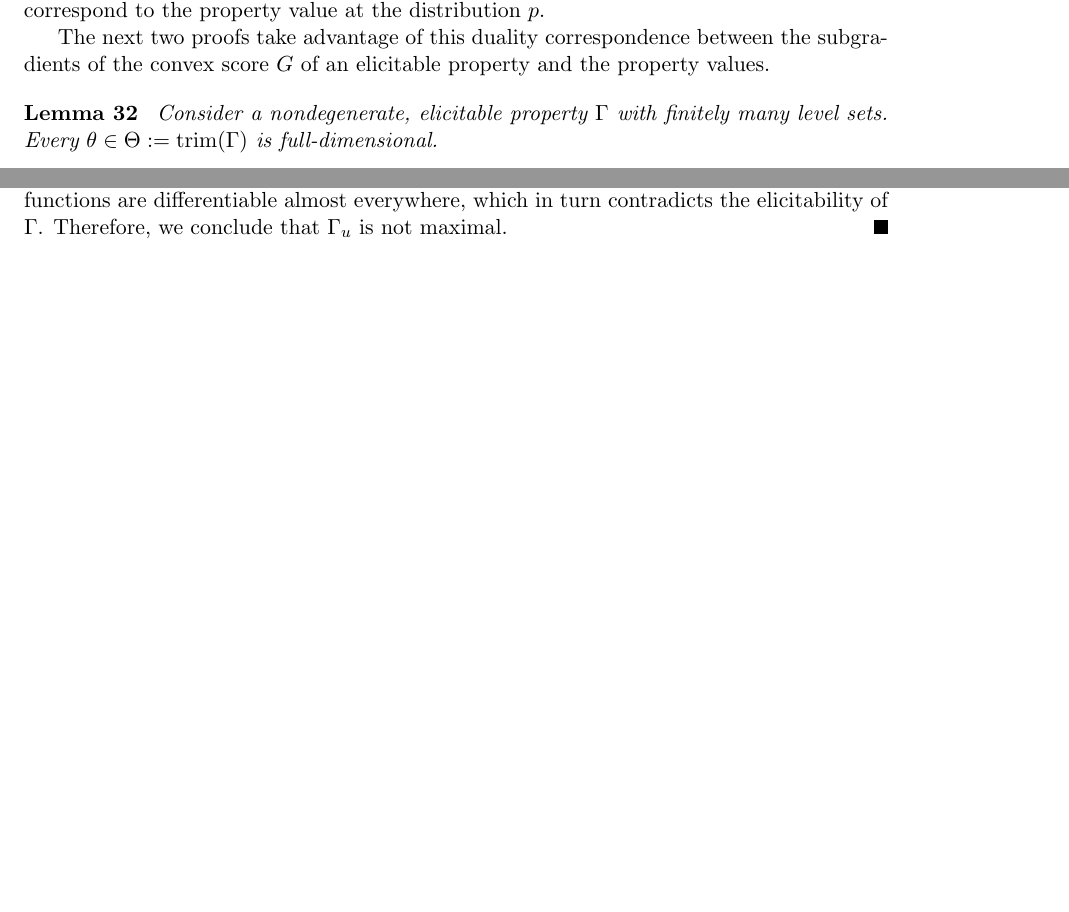
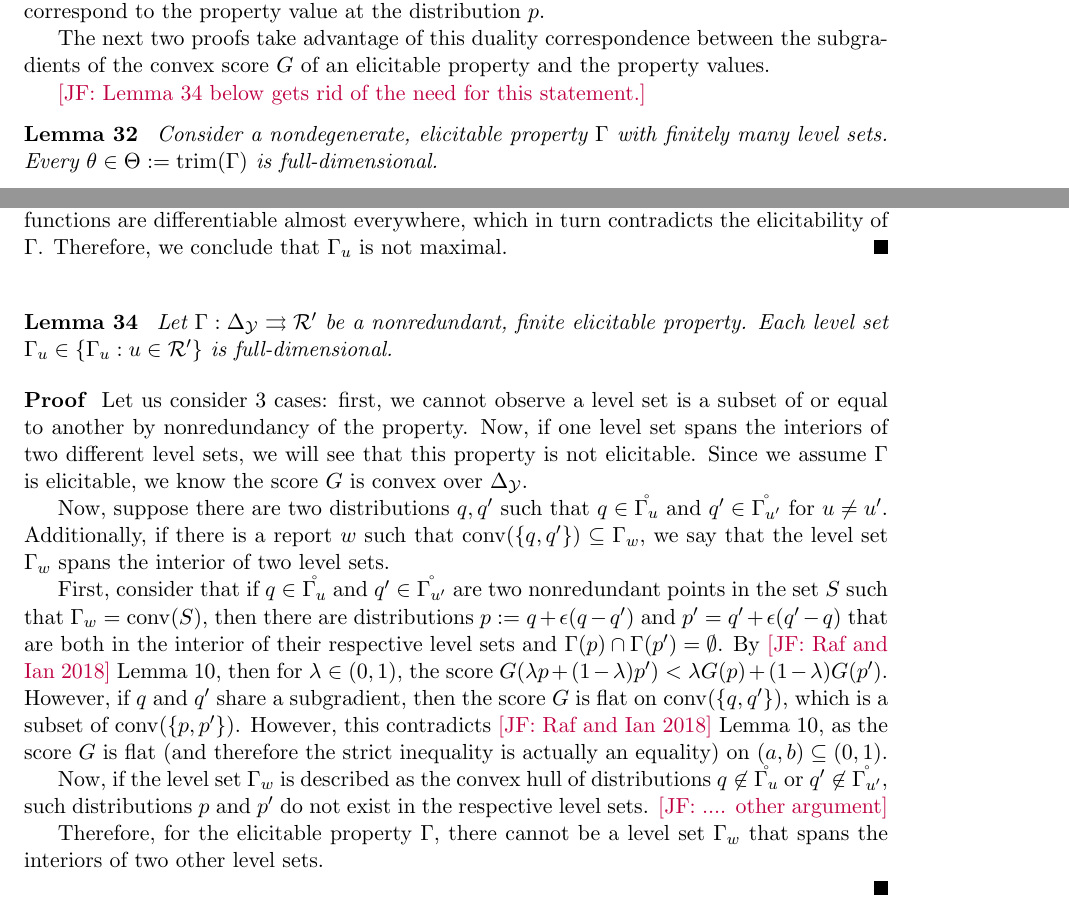
Before and after one commit to jfinocchiaro/cvx-fin, a LaTeX document (cvx-fin.tex): two parts of pages 11 and 12 of 12, joined at a grey line, cut so that both start at the same text, the shorter picture padded with empty space. Compiled offline with pdfLaTeX.

Commit message:
Added statement from email thread and beginning of proof

```diff
--- a/cvx-fin.tex
+++ b/cvx-fin.tex
@@ -592,6 +592,7 @@ We now prove the remaining results.
 
   The next two proofs take advantage of this duality correspondence between the subgradients of the convex score $G$ of an elicitable property and the property values.
 
+\jessie{Lemma 34 below gets rid of the need for this statement.}
 \begin{lemma}\label{lem:trim-full-dim}
   Consider a nondegenerate, elicitable property $\Gamma$ with finitely many level sets.
   Every $\theta \in \Theta := \trim(\Gamma)$ is full-dimensional.
@@ -617,6 +618,30 @@ For any $u,w \in \R'$, if $\Gamma_u \subsetneq \Gamma_w$, then $\Gamma_u$ is not
   Therefore, we conclude that $\Gamma_u$ is not maximal.
 \end{proof}
 
+\begin{lemma}\label{lem:finite-nonred-fdls}
+Let $\Gamma:\simplex \toto \R'$ be a nonredundant, finite elicitable property.
+Each level set $\Gamma_u \in \{\Gamma_u : u \in \R' \}$ is full-dimensional.
+\end{lemma}
+\begin{proof}
+Let us consider 3 cases: first, we cannot observe a level set is a subset of or equal to another by nonredundancy of the property.
+Now, if one level set spans the interiors of two different level sets, we will see that this property is not elicitable.
+Since we assume $\Gamma$ is elicitable, we know the score $G$ is convex over $\simplex$.
+
+Now, suppose there are two distributions $q,q'$ such that $q \in \inter{\Gamma_u}$ and $q' \in \inter{\Gamma_{u'}}$ for $u \neq u'$.
+Additionally, if there is a report $w$ such that $\conv(\{q,q'\}) \subseteq \Gamma_w$, we say that the level set $\Gamma_w$ spans the interior of two level sets.
+
+First, consider that if $q \in \inter{\Gamma_u}$ and $q' \in \inter{\Gamma_{u'}}$ are two nonredundant points in the set $S$ such that $\Gamma_w = \conv(S)$, then there are distributions $p := q + \epsilon(q-q')$ and $p' = q' + \epsilon(q'-q)$ that are both in the interior of their respective level sets and $\Gamma(p) \cap \Gamma(p') = \emptyset$.
+By \jessie{Raf and Ian 2018} Lemma 10, then for $\lambda \in (0,1)$, the score $G(\lambda p + (1-\lambda) p') < \lambda G(p) + (1-\lambda) G(p')$.
+However, if $q$ and $q'$ share a subgradient, then the score $G$ is flat on $\conv(\{q,q'\})$, which is a subset of $\conv(\{p,p'\})$.
+However, this contradicts \jessie{Raf and Ian 2018} Lemma 10, as the score $G$ is flat (and therefore the strict inequality is actually an equality) on $(a,b) \subseteq (0,1)$.
+
+Now, if the level set $\Gamma_w$ is described as the convex hull of distributions $q \not \in \inter{\Gamma_u}$ or $q' \not \in \inter{\Gamma_{u'}}$, such distributions $p$ and $p'$ do not exist in the respective level sets.
+\jessie{.... other argument}
+
+Therefore, for the elicitable property $\Gamma$, there cannot be a level set $\Gamma_w$ that spans the interiors of two other level sets.
+
+\end{proof}
+
 \end{document}
 %%% Local Variables:
 %%% mode: latex
```
Also changed, not shown: cvx-fin.tex (2 more changed lines).
